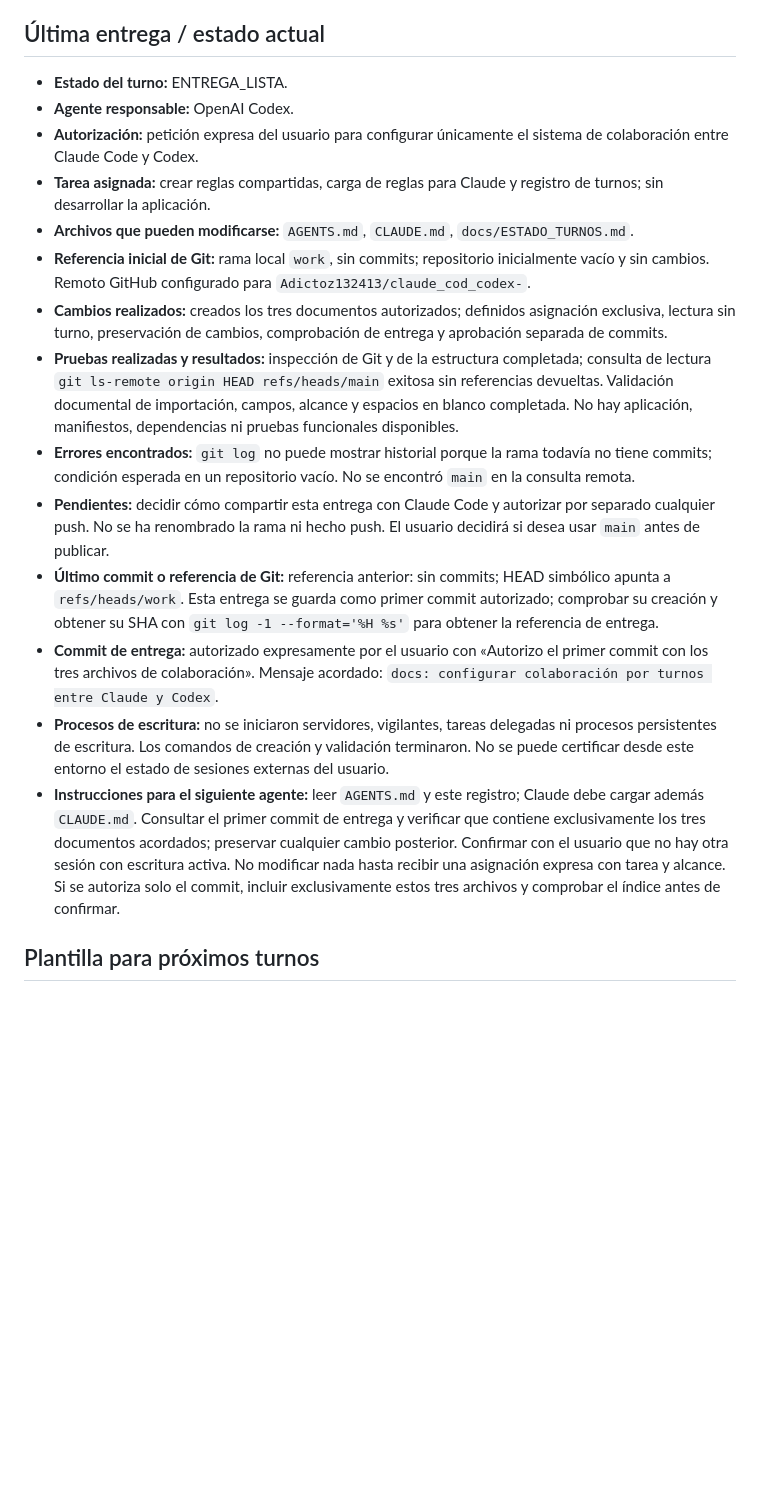
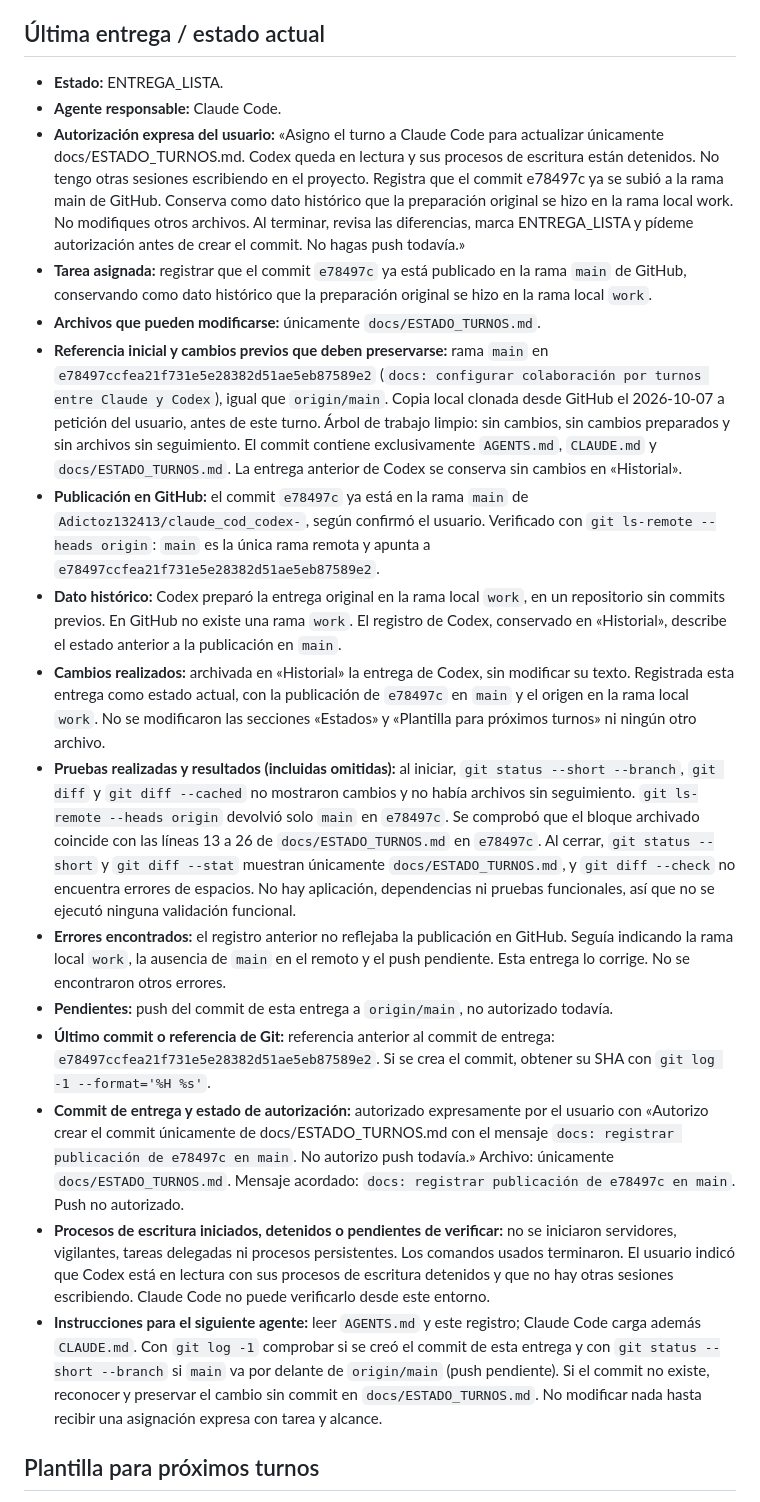
Before and after one commit to Adictoz132413/claude_cod_codex-, a Markdown page: docs/ESTADO_TURNOS.md, the part around one of its changes. GitHub-like rendering; blank space fills up the shorter version.

Commit message:
docs: registrar publicación de e78497c en main
Co-Authored-By: Claude Opus 5.5 <noreply@anthropic.com>

```diff
--- a/docs/ESTADO_TURNOS.md
+++ b/docs/ESTADO_TURNOS.md
@@ -10,20 +10,22 @@ Conserva las entregas anteriores en el historial al iniciar una nueva. El estado
 
 ## Última entrega / estado actual
 
-- **Estado del turno:** ENTREGA_LISTA.
-- **Agente responsable:** OpenAI Codex.
-- **Autorización:** petición expresa del usuario para configurar únicamente el sistema de colaboración entre Claude Code y Codex.
-- **Tarea asignada:** crear reglas compartidas, carga de reglas para Claude y registro de turnos; sin desarrollar la aplicación.
-- **Archivos que pueden modificarse:** `AGENTS.md`, `CLAUDE.md`, `docs/ESTADO_TURNOS.md`.
-- **Referencia inicial de Git:** rama local `work`, sin commits; repositorio inicialmente vacío y sin cambios. Remoto GitHub configurado para `Adictoz132413/claude_cod_codex-`.
-- **Cambios realizados:** creados los tres documentos autorizados; definidos asignación exclusiva, lectura sin turno, preservación de cambios, comprobación de entrega y aprobación separada de commits.
-- **Pruebas realizadas y resultados:** inspección de Git y de la estructura completada; consulta de lectura `git ls-remote origin HEAD refs/heads/main` exitosa sin referencias devueltas. Validación documental de importación, campos, alcance y espacios en blanco completada. No hay aplicación, manifiestos, dependencias ni pruebas funcionales disponibles.
-- **Errores encontrados:** `git log` no puede mostrar historial porque la rama todavía no tiene commits; condición esperada en un repositorio vacío. No se encontró `main` en la consulta remota.
-- **Pendientes:** decidir cómo compartir esta entrega con Claude Code y autorizar por separado cualquier push. No se ha renombrado la rama ni hecho push. El usuario decidirá si desea usar `main` antes de publicar.
-- **Último commit o referencia de Git:** referencia anterior: sin commits; HEAD simbólico apunta a `refs/heads/work`. Esta entrega se guarda como primer commit autorizado; comprobar su creación y obtener su SHA con `git log -1 --format='%H %s'` para obtener la referencia de entrega.
-- **Commit de entrega:** autorizado expresamente por el usuario con «Autorizo el primer commit con los tres archivos de colaboración». Mensaje acordado: `docs: configurar colaboración por turnos entre Claude y Codex`.
-- **Procesos de escritura:** no se iniciaron servidores, vigilantes, tareas delegadas ni procesos persistentes de escritura. Los comandos de creación y validación terminaron. No se puede certificar desde este entorno el estado de sesiones externas del usuario.
-- **Instrucciones para el siguiente agente:** leer `AGENTS.md` y este registro; Claude debe cargar además `CLAUDE.md`. Consultar el primer commit de entrega y verificar que contiene exclusivamente los tres documentos acordados; preservar cualquier cambio posterior. Confirmar con el usuario que no hay otra sesión con escritura activa. No modificar nada hasta recibir una asignación expresa con tarea y alcance. Si se autoriza solo el commit, incluir exclusivamente estos tres archivos y comprobar el índice antes de confirmar.
+- **Estado:** ENTREGA_LISTA.
+- **Agente responsable:** Claude Code.
+- **Autorización expresa del usuario:** «Asigno el turno a Claude Code para actualizar únicamente docs/ESTADO_TURNOS.md. Codex queda en lectura y sus procesos de escritura están detenidos. No tengo otras sesiones escribiendo en el proyecto. Registra que el commit e78497c ya se subió a la rama main de GitHub. Conserva como dato histórico que la preparación original se hizo en la rama local work. No modifiques otros archivos. Al terminar, revisa las diferencias, marca ENTREGA_LISTA y pídeme autorización antes de crear el commit. No hagas push todavía.»
+- **Tarea asignada:** registrar que el commit `e78497c` ya está publicado en la rama `main` de GitHub, conservando como dato histórico que la preparación original se hizo en la rama local `work`.
+- **Archivos que pueden modificarse:** únicamente `docs/ESTADO_TURNOS.md`.
+- **Referencia inicial y cambios previos que deben preservarse:** rama `main` en `e78497ccfea21f731e5e28382d51ae5eb87589e2` (`docs: configurar colaboración por turnos entre Claude y Codex`), igual que `origin/main`. Copia local clonada desde GitHub el 2026-10-07 a petición del usuario, antes de este turno. Árbol de trabajo limpio: sin cambios, sin cambios preparados y sin archivos sin seguimiento. El commit contiene exclusivamente `AGENTS.md`, `CLAUDE.md` y `docs/ESTADO_TURNOS.md`. La entrega anterior de Codex se conserva sin cambios en «Historial».
+- **Publicación en GitHub:** el commit `e78497c` ya está en la rama `main` de `Adictoz132413/claude_cod_codex-`, según confirmó el usuario. Verificado con `git ls-remote --heads origin`: `main` es la única rama remota y apunta a `e78497ccfea21f731e5e28382d51ae5eb87589e2`.
+- **Dato histórico:** Codex preparó la entrega original en la rama local `work`, en un repositorio sin commits previos. En GitHub no existe una rama `work`. El registro de Codex, conservado en «Historial», describe el estado anterior a la publicación en `main`.
+- **Cambios realizados:** archivada en «Historial» la entrega de Codex, sin modificar su texto. Registrada esta entrega como estado actual, con la publicación de `e78497c` en `main` y el origen en la rama local `work`. No se modificaron las secciones «Estados» y «Plantilla para próximos turnos» ni ningún otro archivo.
+- **Pruebas realizadas y resultados (incluidas omitidas):** al iniciar, `git status --short --branch`, `git diff` y `git diff --cached` no mostraron cambios y no había archivos sin seguimiento. `git ls-remote --heads origin` devolvió solo `main` en `e78497c`. Se comprobó que el bloque archivado coincide con las líneas 13 a 26 de `docs/ESTADO_TURNOS.md` en `e78497c`. Al cerrar, `git status --short` y `git diff --stat` muestran únicamente `docs/ESTADO_TURNOS.md`, y `git diff --check` no encuentra errores de espacios. No hay aplicación, dependencias ni pruebas funcionales, así que no se ejecutó ninguna validación funcional.
+- **Errores encontrados:** el registro anterior no reflejaba la publicación en GitHub. Seguía indicando la rama local `work`, la ausencia de `main` en el remoto y el push pendiente. Esta entrega lo corrige. No se encontraron otros errores.
+- **Pendientes:** push del commit de esta entrega a `origin/main`, no autorizado todavía.
+- **Último commit o referencia de Git:** referencia anterior al commit de entrega: `e78497ccfea21f731e5e28382d51ae5eb87589e2`. Si se crea el commit, obtener su SHA con `git log -1 --format='%H %s'`.
+- **Commit de entrega y estado de autorización:** autorizado expresamente por el usuario con «Autorizo crear el commit únicamente de docs/ESTADO_TURNOS.md con el mensaje `docs: registrar publicación de e78497c en main`. No autorizo push todavía.» Archivo: únicamente `docs/ESTADO_TURNOS.md`. Mensaje acordado: `docs: registrar publicación de e78497c en main`. Push no autorizado.
+- **Procesos de escritura iniciados, detenidos o pendientes de verificar:** no se iniciaron servidores, vigilantes, tareas delegadas ni procesos persistentes. Los comandos usados terminaron. El usuario indicó que Codex está en lectura con sus procesos de escritura detenidos y que no hay otras sesiones escribiendo. Claude Code no puede verificarlo desde este entorno.
+- **Instrucciones para el siguiente agente:** leer `AGENTS.md` y este registro; Claude Code carga además `CLAUDE.md`. Con `git log -1` comprobar si se creó el commit de esta entrega y con `git status --short --branch` si `main` va por delante de `origin/main` (push pendiente). Si el commit no existe, reconocer y preservar el cambio sin commit en `docs/ESTADO_TURNOS.md`. No modificar nada hasta recibir una asignación expresa con tarea y alcance.
 
 ## Plantilla para próximos turnos
 
```
Also changed, not shown: other parts of docs/ESTADO_TURNOS.md (+21 -0 lines).
